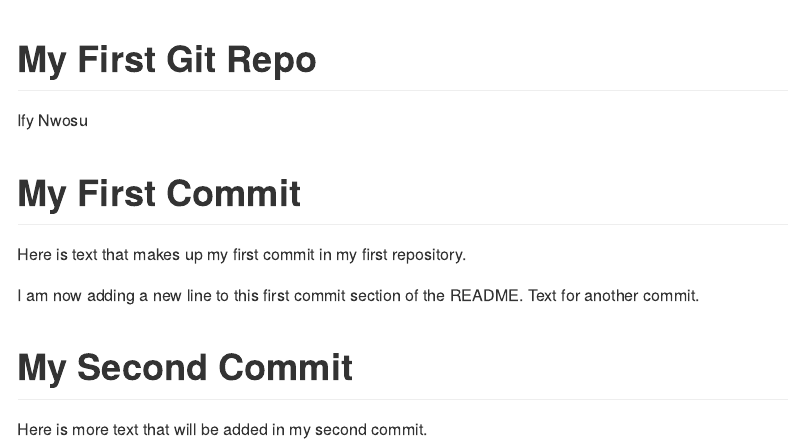
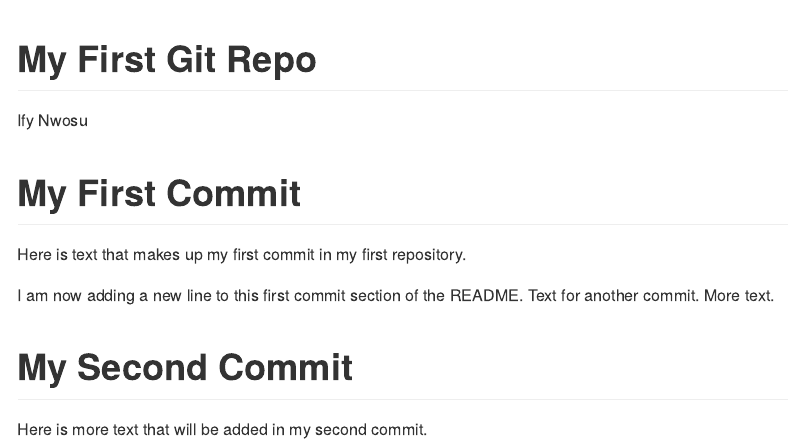
Before and after one commit to ifeyinwa-ejisoby/DATA550-Repo, an R Markdown document (README.Rmd): the page in a window 1100 px wide, from its top. Rendered offline with R 4.5, knitr and Pandoc, with nearby package versions.

Commit message:
added more text

```diff
--- a/README.Rmd
+++ b/README.Rmd
@@ -8,7 +8,7 @@ output: github_document
 
 Here is text that makes up my first commit in my first repository.
 
-I am now adding a new line to this first commit section of the README. Text for another commit.
+I am now adding a new line to this first commit section of the README. Text for another commit. More text.
 
 # My Second Commit
 
```
